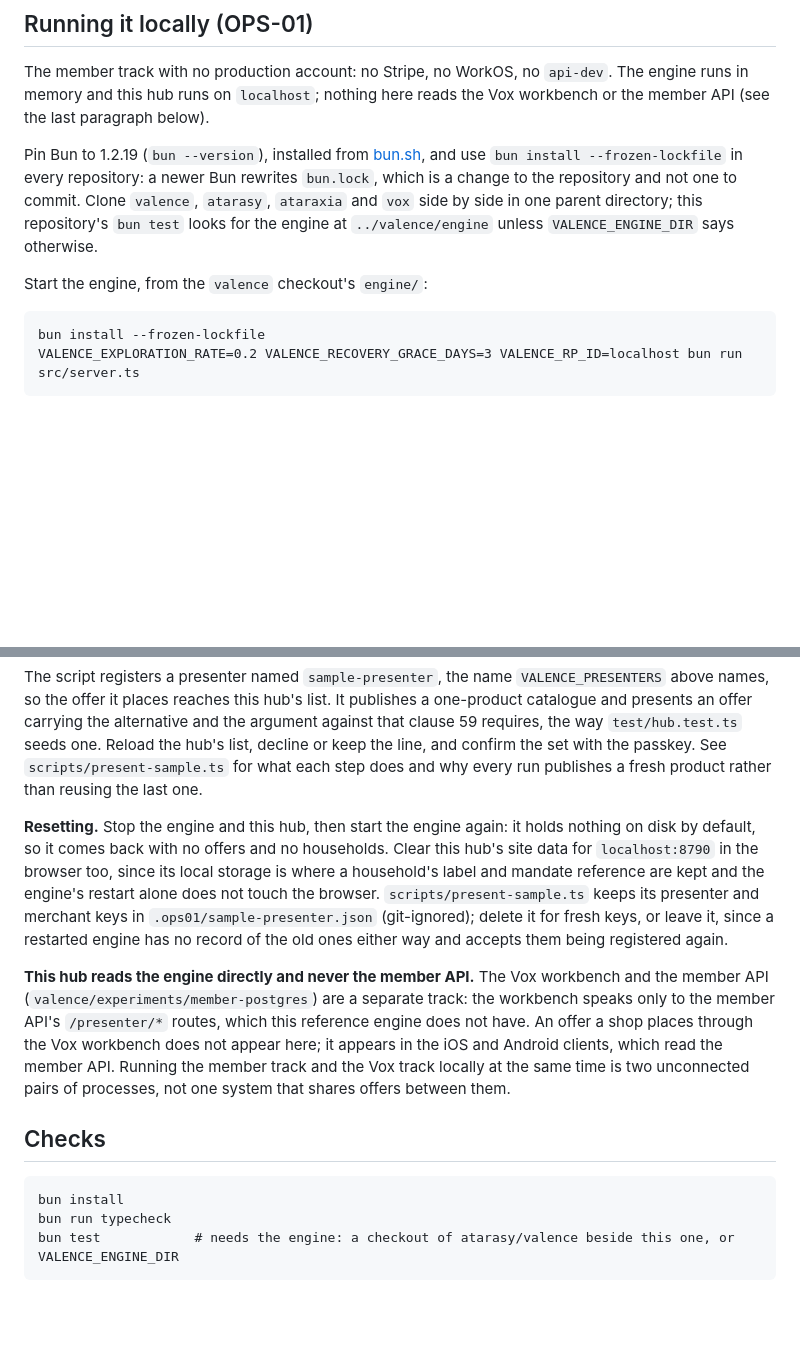
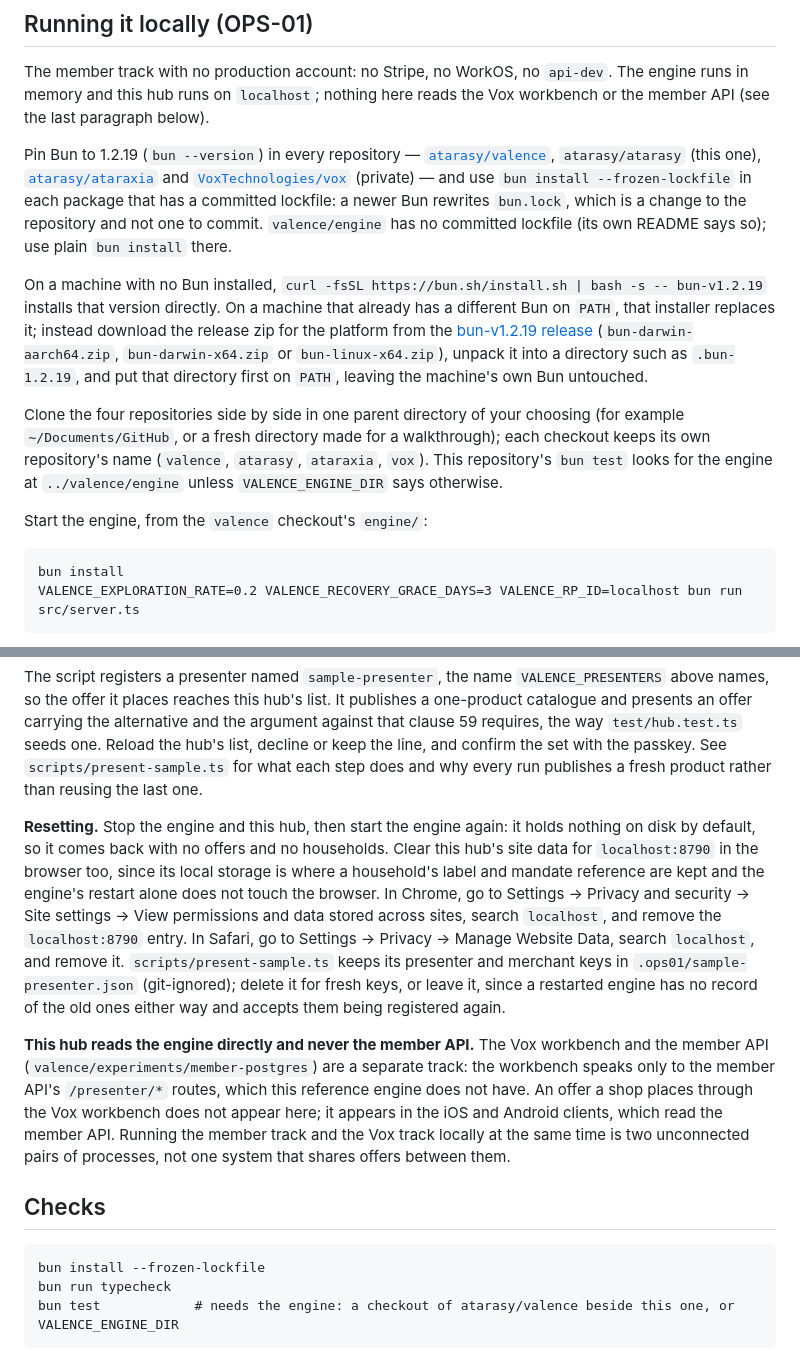
Before and after one commit to atarasy/atarasy, a Markdown page: README.md, 2 parts joined by grey strips. Drawn GitHub-style; blank space fills up the shorter version.

Commit message:
docs: fix OPS-01 README findings for install commands and browser reset (#31)
The second OPS-01 walkthrough found this README's Checks section
(`bun install`) disagreeing with its own OPS-01 section
(`bun install --frozen-lockfile`), the OPS-01 section telling the
reader to use --frozen-lockfile for valence/engine even though that
package has no committed lockfile, no README naming the GitHub
organisations/repositories or a parent directory for the side-by-side
clone, the Bun install script replacing a machine's existing Bun, and
no instructions for clearing localhost:8790's browser site data before
starting over.

- Name atarasy/valence, atarasy/atarasy (this repository),
  atarasy/ataraxia and VoxTechnologies/vox, and describe cloning them
  into one parent directory of the reader's choosing.
- Give a side install (download the pinned release zip, put it first
  on PATH) for a machine that already has a different Bun, alongside
  the existing installer script for a machine with none.
- Use plain `bun install` for valence/engine's OPS-01 step, matching
  its own README, which says it has no committed lockfile.
- Match the Checks section's install command to the OPS-01 section's
  (`bun install --frozen-lockfile`), since this repository does have a
  committed lockfile.
- Add one sentence each for clearing localhost:8790's site data in
  Chrome and in Safari.

Co-authored-by: Claude Opus 5.5 (1M context) <noreply@anthropic.com>

````diff
--- a/README.md
+++ b/README.md
@@ -41,12 +41,16 @@ Open the page, name a household, create a passkey. The page then shows the two r
 
 The member track with no production account: no Stripe, no WorkOS, no `api-dev`. The engine runs in memory and this hub runs on `localhost`; nothing here reads the Vox workbench or the member API (see the last paragraph below).
 
-Pin Bun to 1.2.19 (`bun --version`), installed from [bun.sh](https://bun.sh), and use `bun install --frozen-lockfile` in every repository: a newer Bun rewrites `bun.lock`, which is a change to the repository and not one to commit. Clone `valence`, `atarasy`, `ataraxia` and `vox` side by side in one parent directory; this repository's `bun test` looks for the engine at `../valence/engine` unless `VALENCE_ENGINE_DIR` says otherwise.
+Pin Bun to 1.2.19 (`bun --version`) in every repository — [`atarasy/valence`](https://github.com/atarasy/valence), `atarasy/atarasy` (this one), [`atarasy/ataraxia`](https://github.com/atarasy/ataraxia) and [`VoxTechnologies/vox`](https://github.com/VoxTechnologies/vox) (private) — and use `bun install --frozen-lockfile` in each package that has a committed lockfile: a newer Bun rewrites `bun.lock`, which is a change to the repository and not one to commit. `valence/engine` has no committed lockfile (its own README says so); use plain `bun install` there.
+
+On a machine with no Bun installed, `curl -fsSL https://bun.sh/install.sh | bash -s -- bun-v1.2.19` installs that version directly. On a machine that already has a different Bun on `PATH`, that installer replaces it; instead download the release zip for the platform from the [bun-v1.2.19 release](https://github.com/oven-sh/bun/releases/tag/bun-v1.2.19) (`bun-darwin-aarch64.zip`, `bun-darwin-x64.zip` or `bun-linux-x64.zip`), unpack it into a directory such as `.bun-1.2.19`, and put that directory first on `PATH`, leaving the machine's own Bun untouched.
+
+Clone the four repositories side by side in one parent directory of your choosing (for example `~/Documents/GitHub`, or a fresh directory made for a walkthrough); each checkout keeps its own repository's name (`valence`, `atarasy`, `ataraxia`, `vox`). This repository's `bun test` looks for the engine at `../valence/engine` unless `VALENCE_ENGINE_DIR` says otherwise.
 
 Start the engine, from the `valence` checkout's `engine/`:
 
 ```
-bun install --frozen-lockfile
+bun install
 VALENCE_EXPLORATION_RATE=0.2 VALENCE_RECOVERY_GRACE_DAYS=3 VALENCE_RP_ID=localhost bun run src/server.ts
 ```
 
@@ -65,14 +69,14 @@ bun scripts/present-sample.ts <household-id-shown-on-the-page>
 
 The script registers a presenter named `sample-presenter`, the name `VALENCE_PRESENTERS` above names, so the offer it places reaches this hub's list. It publishes a one-product catalogue and presents an offer carrying the alternative and the argument against that clause 59 requires, the way `test/hub.test.ts` seeds one. Reload the hub's list, decline or keep the line, and confirm the set with the passkey. See `scripts/present-sample.ts` for what each step does and why every run publishes a fresh product rather than reusing the last one.
 
-**Resetting.** Stop the engine and this hub, then start the engine again: it holds nothing on disk by default, so it comes back with no offers and no households. Clear this hub's site data for `localhost:8790` in the browser too, since its local storage is where a household's label and mandate reference are kept and the engine's restart alone does not touch the browser. `scripts/present-sample.ts` keeps its presenter and merchant keys in `.ops01/sample-presenter.json` (git-ignored); delete it for fresh keys, or leave it, since a restarted engine has no record of the old ones either way and accepts them being registered again.
+**Resetting.** Stop the engine and this hub, then start the engine again: it holds nothing on disk by default, so it comes back with no offers and no households. Clear this hub's site data for `localhost:8790` in the browser too, since its local storage is where a household's label and mandate reference are kept and the engine's restart alone does not touch the browser. In Chrome, go to Settings → Privacy and security → Site settings → View permissions and data stored across sites, search `localhost`, and remove the `localhost:8790` entry. In Safari, go to Settings → Privacy → Manage Website Data, search `localhost`, and remove it. `scripts/present-sample.ts` keeps its presenter and merchant keys in `.ops01/sample-presenter.json` (git-ignored); delete it for fresh keys, or leave it, since a restarted engine has no record of the old ones either way and accepts them being registered again.
 
 **This hub reads the engine directly and never the member API.** The Vox workbench and the member API (`valence/experiments/member-postgres`) are a separate track: the workbench speaks only to the member API's `/presenter/*` routes, which this reference engine does not have. An offer a shop places through the Vox workbench does not appear here; it appears in the iOS and Android clients, which read the member API. Running the member track and the Vox track locally at the same time is two unconnected pairs of processes, not one system that shares offers between them.
 
 ## Checks
 
 ```
-bun install
+bun install --frozen-lockfile
 bun run typecheck
 bun test            # needs the engine: a checkout of atarasy/valence beside this one, or VALENCE_ENGINE_DIR
 ```
````
